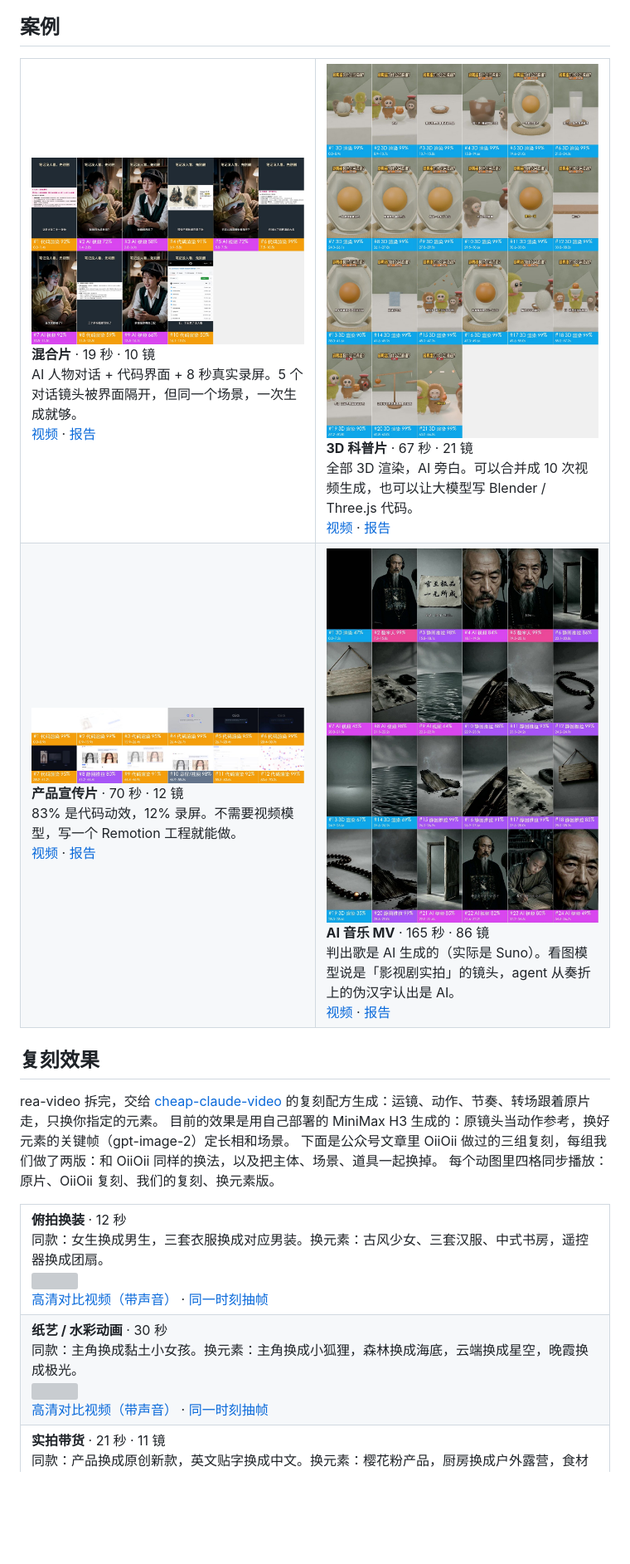
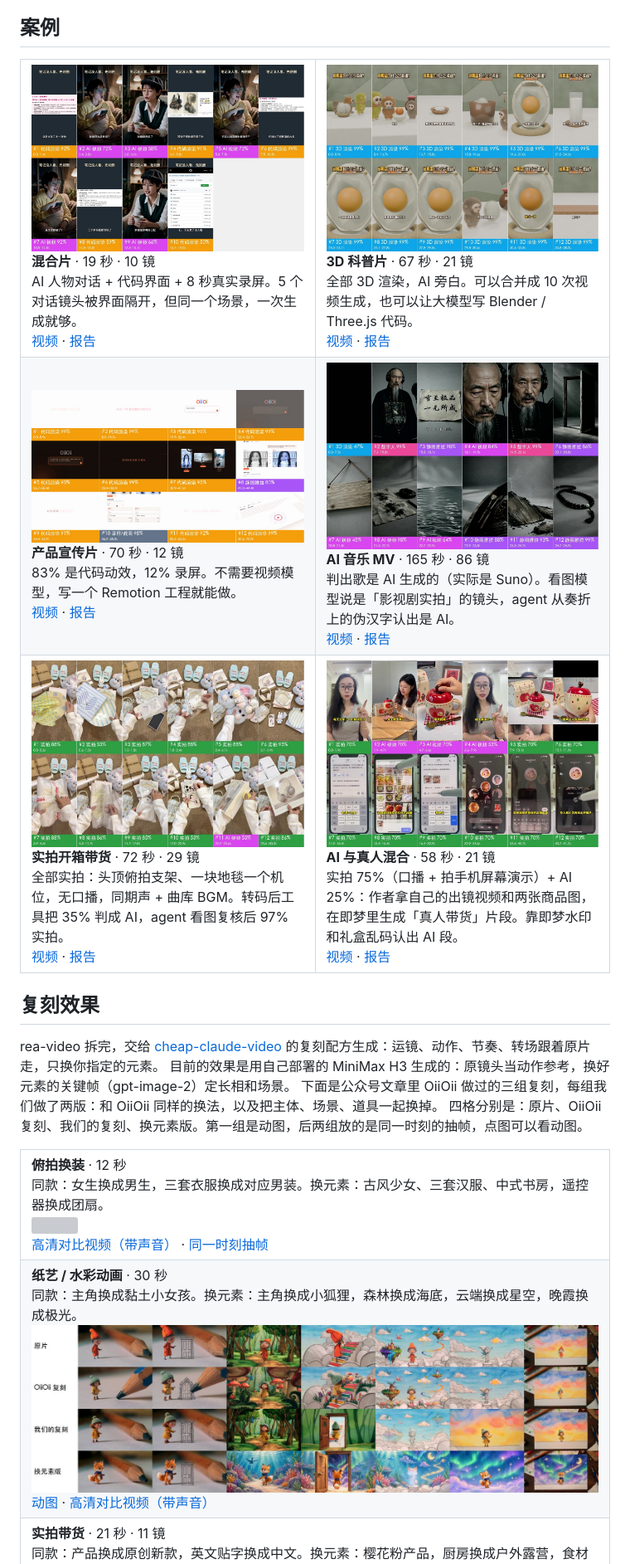
Before and after one commit to 112233-nih/rea-video, a Markdown page: README.md, the part around one of its changes. Shown at 83% size. Drawn GitHub-style; pictures changed too: docs/cases/dual_role/thumb.jpg (added), docs/cases/qing_mv/thumb.jpg (added), docs/cases/salted_egg/thumb.jpg (added); blank space fills up the shorter version; grey boxes are pictures that could not be loaded.

```diff
--- a/README.md
+++ b/README.md
@@ -63,13 +63,13 @@ agent 会自己装好命令行工具、读完拆解流程，然后从头跑完
 <table>
 <tr>
 <td width="50%" valign="top">
-<a href="docs/cases.md#2-混合片ai-人物对话--代码界面--真实录屏"><img src="docs/cases/dual_role/storyboard.jpg"></a><br>
+<a href="docs/cases.md#2-混合片ai-人物对话--代码界面--真实录屏"><img src="docs/cases/dual_role/thumb.jpg"></a><br>
 <b>混合片</b> · 19 秒 · 10 镜<br>
 AI 人物对话 + 代码界面 + 8 秒真实录屏。5 个对话镜头被界面隔开，但同一个场景，一次生成就够。<br>
 <a href="docs/cases/videos/dual_role.mp4">视频</a> · <a href="docs/cases/dual_role/report.md">报告</a>
 </td>
 <td width="50%" valign="top">
-<a href="docs/cases.md#3-3d-科普片咸鸭蛋为什么会流油"><img src="docs/cases/salted_egg/storyboard.jpg"></a><br>
+<a href="docs/cases.md#3-3d-科普片咸鸭蛋为什么会流油"><img src="docs/cases/salted_egg/thumb.jpg"></a><br>
 <b>3D 科普片</b> · 67 秒 · 21 镜<br>
 全部 3D 渲染，AI 旁白。可以合并成 10 次视频生成，也可以让大模型写 Blender / Three.js 代码。<br>
 <a href="docs/cases/videos/salted_egg.mp4">视频</a> · <a href="docs/cases/salted_egg/report.md">报告</a>
@@ -77,16 +77,30 @@ AI 人物对话 + 代码界面 + 8 秒真实录屏。5 个对话镜头被界面
 </tr>
 <tr>
 <td width="50%" valign="top">
-<a href="docs/cases.md#4-代码-ui-动效产品宣传片"><img src="docs/cases/v10/storyboard.jpg"></a><br>
+<a href="docs/cases.md#4-代码-ui-动效产品宣传片"><img src="docs/cases/v10/thumb.jpg"></a><br>
 <b>产品宣传片</b> · 70 秒 · 12 镜<br>
 83% 是代码动效，12% 录屏。不需要视频模型，写一个 Remotion 工程就能做。<br>
 <a href="docs/cases/videos/v10_oiioii_gen_coding_first.mp4">视频</a> · <a href="docs/cases/v10/report.md">报告</a>
 </td>
 <td width="50%" valign="top">
-<a href="docs/cases.md#5-ai-音乐-mv歌是-ai-写的还是曲库的"><img src="docs/cases/qing_mv/preview.jpg"></a><br>
+<a href="docs/cases.md#5-ai-音乐-mv歌是-ai-写的还是曲库的"><img src="docs/cases/qing_mv/thumb.jpg"></a><br>
 <b>AI 音乐 MV</b> · 165 秒 · 86 镜<br>
 判出歌是 AI 生成的（实际是 Suno）。看图模型说是「影视剧实拍」的镜头，agent 从奏折上的伪汉字认出是 AI。<br>
 <a href="docs/cases/videos/qing_mv.mp4">视频</a> · <a href="docs/cases/qing_mv/report.md">报告</a>
+</td>
+</tr>
+<tr>
+<td width="50%" valign="top">
+<a href="docs/cases.md#6-实拍带货沉浸式开箱"><img src="docs/cases/unboxing/thumb.jpg"></a><br>
+<b>实拍开箱带货</b> · 72 秒 · 29 镜<br>
+全部实拍：头顶俯拍支架、一块地毯一个机位，无口播，同期声 + 曲库 BGM。转码后工具把 35% 判成 AI，agent 看图复核后 97% 实拍。<br>
+<a href="docs/cases/videos/unboxing.mp4">视频</a> · <a href="docs/cases/unboxing/report.md">报告</a>
+</td>
+<td width="50%" valign="top">
+<a href="docs/cases.md#7-ai-与真人混合用自己的出镜视频生成带货片"><img src="docs/cases/ai_daihuo/thumb.jpg"></a><br>
+<b>AI 与真人混合</b> · 58 秒 · 21 镜<br>
+实拍 75%（口播 + 拍手机屏幕演示）+ AI 25%：作者拿自己的出镜视频和两张商品图，在即梦里生成「真人带货」片段。靠即梦水印和礼盒乱码认出 AI 段。<br>
+<a href="docs/cases/videos/ai_daihuo.mp4">视频</a> · <a href="docs/cases/ai_daihuo/report.md">报告</a>
 </td>
 </tr>
 </table>
@@ -96,7 +110,7 @@ AI 人物对话 + 代码界面 + 8 秒真实录屏。5 个对话镜头被界面
 rea-video 拆完，交给 [cheap-claude-video](https://github.com/JuneYaooo/cheap-claude-video) 的复刻配方生成：运镜、动作、节奏、转场跟着原片走，只换你指定的元素。
 目前的效果是用自己部署的 MiniMax H3 生成的：原镜头当动作参考，换好元素的关键帧（gpt-image-2）定长相和场景。
 下面是公众号文章里 OiiOii 做过的三组复刻，每组我们做了两版：和 OiiOii 同样的换法，以及把主体、场景、道具一起换掉。
-每个动图里四格同步播放：原片、OiiOii 复刻、我们的复刻、换元素版。
+四格分别是：原片、OiiOii 复刻、我们的复刻、换元素版。第一组是动图，后两组放的是同一时刻的抽帧，点图可以看动图。
 
 <table>
 <tr><td>
@@ -108,8 +122,8 @@ rea-video 拆完，交给 [cheap-claude-video](https://github.com/JuneYaooo/chea
 <tr><td>
 <b>纸艺 / 水彩动画</b> · 30 秒<br>
 同款：主角换成黏土小女孩。换元素：主角换成小狐狸，森林换成海底，云端换成星空，晚霞换成极光。<br>
-<img src="docs/cases/remake/paper.gif"><br>
-<a href="docs/cases/remake/paper_compare.mp4">高清对比视频（带声音）</a> · <a href="docs/cases/remake/paper_sheet.jpg">同一时刻抽帧</a>
+<a href="docs/cases/remake/paper.gif"><img src="docs/cases/remake/paper_sheet.jpg"></a><br>
+<a href="docs/cases/remake/paper.gif">动图</a> · <a href="docs/cases/remake/paper_compare.mp4">高清对比视频（带声音）</a>
 </td></tr>
 <tr><td>
 <b>实拍带货</b> · 21 秒 · 11 镜<br>
```
Also changed, not shown: other parts of README.md (+12 -4 lines), README_en.md (+30 -10 lines), README_ja.md (+30 -10 lines), 2 other files.
